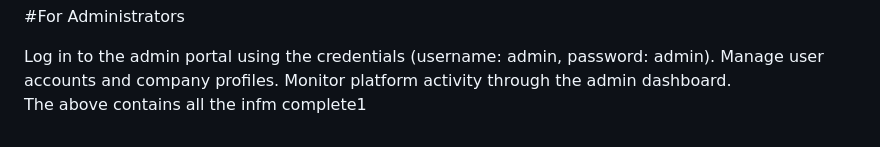
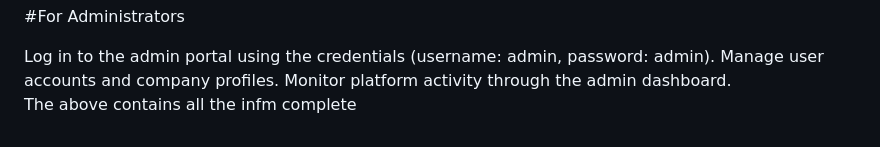
Before and after one commit to martinjohny167/E2EP, a Markdown page: README.md, the part around the change. GitHub-like rendering.

```diff
--- a/README.md
+++ b/README.md
@@ -164,4 +164,4 @@ Review job applications and interact with potential candidates.
 Log in to the admin portal using the credentials (username: admin, password: admin).
 Manage user accounts and company profiles.
 Monitor platform activity through the admin dashboard.
-The above contains all the infm	complete1
+The above contains all the infm	complete
```
